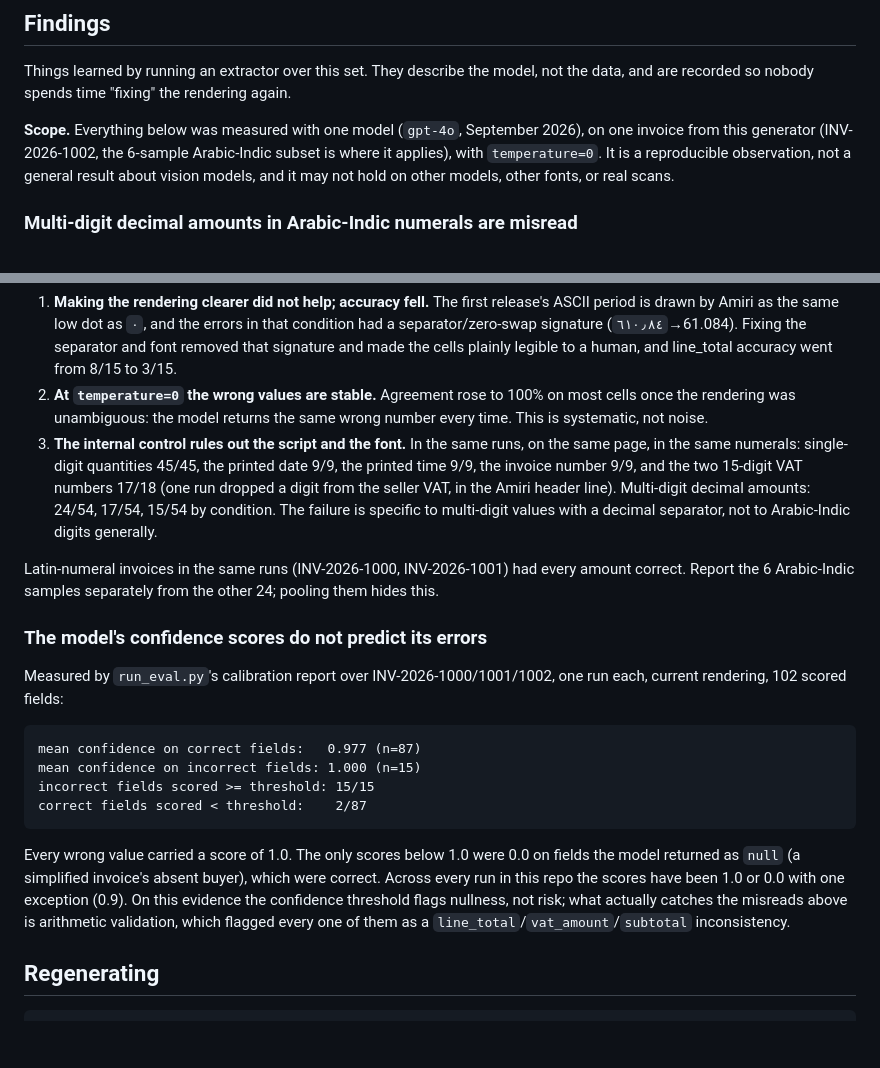
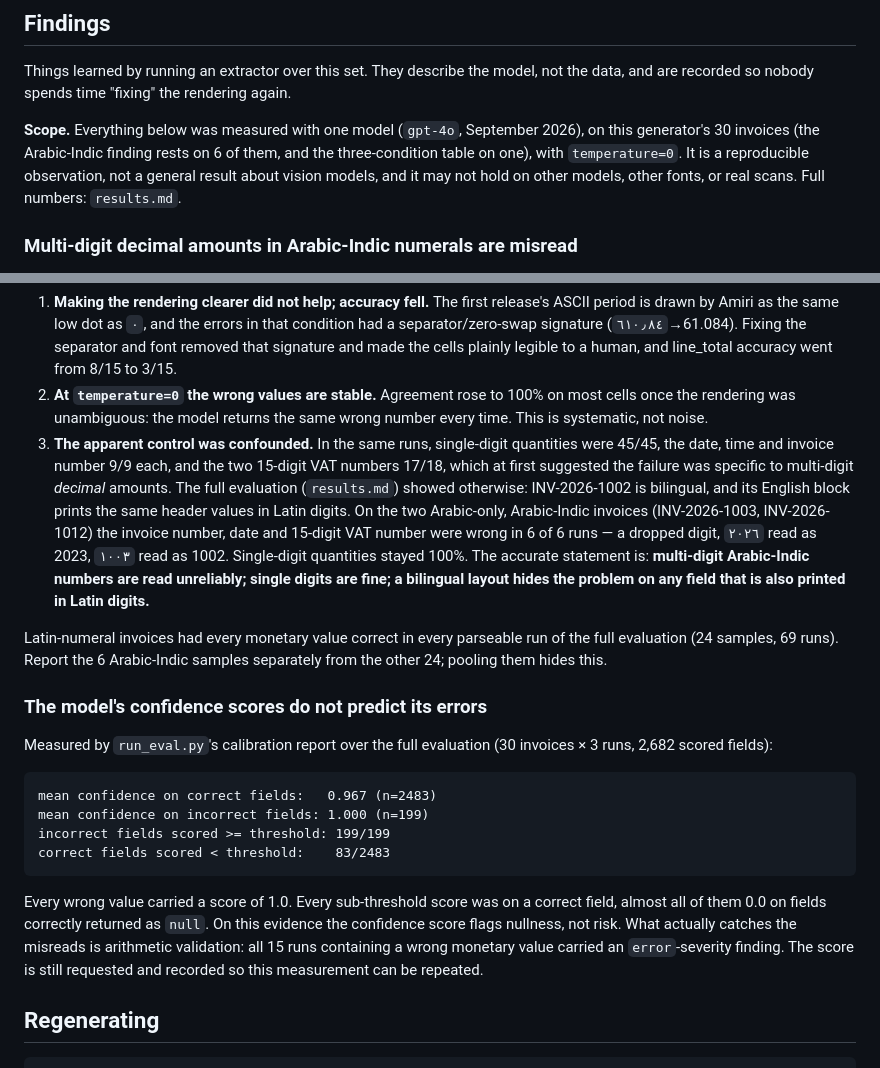
Before and after one commit to Aisha1124/arabic-invoice-reader, a Markdown page: eval/README.md, 2 parts joined by grey strips. GitHub-like rendering; blank space fills up the shorter version.

Commit message:
Full evaluation, 90 runs — results, subgroup splits, and corrected internal control
Co-Authored-By: Claude Opus 5 <noreply@anthropic.com>

````diff
--- a/eval/README.md
+++ b/eval/README.md
@@ -121,10 +121,10 @@ Things learned by running an extractor over this set. They describe the model,
 not the data, and are recorded so nobody spends time "fixing" the rendering again.
 
 **Scope.** Everything below was measured with one model (`gpt-4o`, September 2026),
-on one invoice from this generator (INV-2026-1002, the 6-sample Arabic-Indic subset
-is where it applies), with `temperature=0`. It is a reproducible observation, not a
-general result about vision models, and it may not hold on other models, other
-fonts, or real scans.
+on this generator's 30 invoices (the Arabic-Indic finding rests on 6 of them, and
+the three-condition table on one), with `temperature=0`. It is a reproducible
+observation, not a general result about vision models, and it may not hold on
+other models, other fonts, or real scans. Full numbers: `results.md`.
 
 ### Multi-digit decimal amounts in Arabic-Indic numerals are misread
 
@@ -153,36 +153,41 @@ Three things follow from the table:
 2. **At `temperature=0` the wrong values are stable.** Agreement rose to 100% on
    most cells once the rendering was unambiguous: the model returns the same wrong
    number every time. This is systematic, not noise.
-3. **The internal control rules out the script and the font.** In the same runs,
-   on the same page, in the same numerals: single-digit quantities 45/45, the
-   printed date 9/9, the printed time 9/9, the invoice number 9/9, and the two
-   15-digit VAT numbers 17/18 (one run dropped a digit from the seller VAT, in the
-   Amiri header line). Multi-digit decimal amounts: 24/54, 17/54, 15/54 by
-   condition. The failure is specific to multi-digit values with a decimal
-   separator, not to Arabic-Indic digits generally.
+3. **The apparent control was confounded.** In the same runs, single-digit
+   quantities were 45/45, the date, time and invoice number 9/9 each, and the two
+   15-digit VAT numbers 17/18, which at first suggested the failure was specific
+   to multi-digit *decimal* amounts. The full evaluation (`results.md`) showed
+   otherwise: INV-2026-1002 is bilingual, and its English block prints the same
+   header values in Latin digits. On the two Arabic-only, Arabic-Indic invoices
+   (INV-2026-1003, INV-2026-1012) the invoice number, date and 15-digit VAT
+   number were wrong in 6 of 6 runs — a dropped digit, `٢٠٢٦` read as 2023,
+   `١٠٠٣` read as 1002. Single-digit quantities stayed 100%. The accurate
+   statement is: **multi-digit Arabic-Indic numbers are read unreliably; single
+   digits are fine; a bilingual layout hides the problem on any field that is
+   also printed in Latin digits.**
 
-Latin-numeral invoices in the same runs (INV-2026-1000, INV-2026-1001) had every
-amount correct. Report the 6 Arabic-Indic samples separately from the other 24;
-pooling them hides this.
+Latin-numeral invoices had every monetary value correct in every parseable run
+of the full evaluation (24 samples, 69 runs). Report the 6 Arabic-Indic samples
+separately from the other 24; pooling them hides this.
 
 ### The model's confidence scores do not predict its errors
 
-Measured by `run_eval.py`'s calibration report over INV-2026-1000/1001/1002,
-one run each, current rendering, 102 scored fields:
+Measured by `run_eval.py`'s calibration report over the full evaluation
+(30 invoices × 3 runs, 2,682 scored fields):
 
 ```
-mean confidence on correct fields:   0.977 (n=87)
-mean confidence on incorrect fields: 1.000 (n=15)
-incorrect fields scored >= threshold: 15/15
-correct fields scored < threshold:    2/87
+mean confidence on correct fields:   0.967 (n=2483)
+mean confidence on incorrect fields: 1.000 (n=199)
+incorrect fields scored >= threshold: 199/199
+correct fields scored < threshold:    83/2483
 ```
 
-Every wrong value carried a score of 1.0. The only scores below 1.0 were 0.0 on
-fields the model returned as `null` (a simplified invoice's absent buyer), which
-were correct. Across every run in this repo the scores have been 1.0 or 0.0 with
-one exception (0.9). On this evidence the confidence threshold flags nullness,
-not risk; what actually catches the misreads above is arithmetic validation, which
-flagged every one of them as a `line_total`/`vat_amount`/`subtotal` inconsistency.
+Every wrong value carried a score of 1.0. Every sub-threshold score was on a
+correct field, almost all of them 0.0 on fields correctly returned as `null`.
+On this evidence the confidence score flags nullness, not risk. What actually
+catches the misreads is arithmetic validation: all 15 runs containing a wrong
+monetary value carried an `error`-severity finding. The score is still requested
+and recorded so this measurement can be repeated.
 
 ## Regenerating
 
````
Also changed, not shown: eval/results.md (added, +212 -0 lines).
